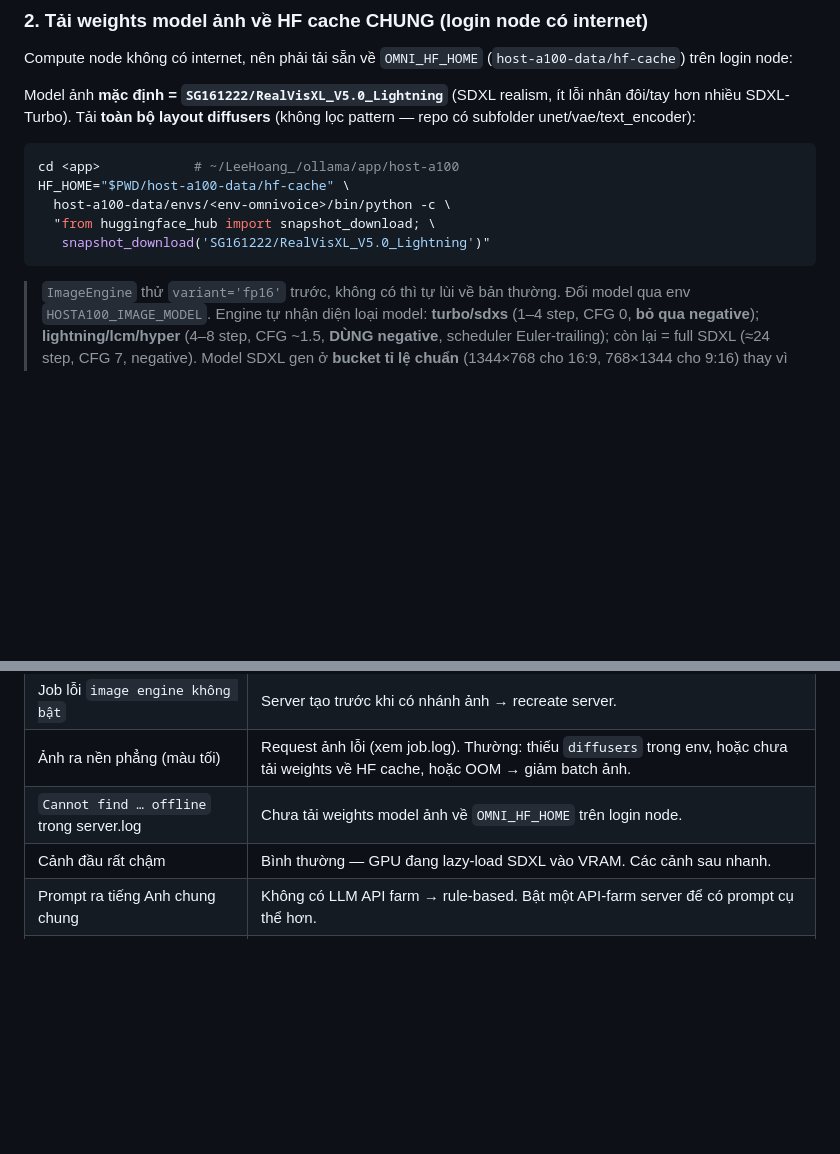
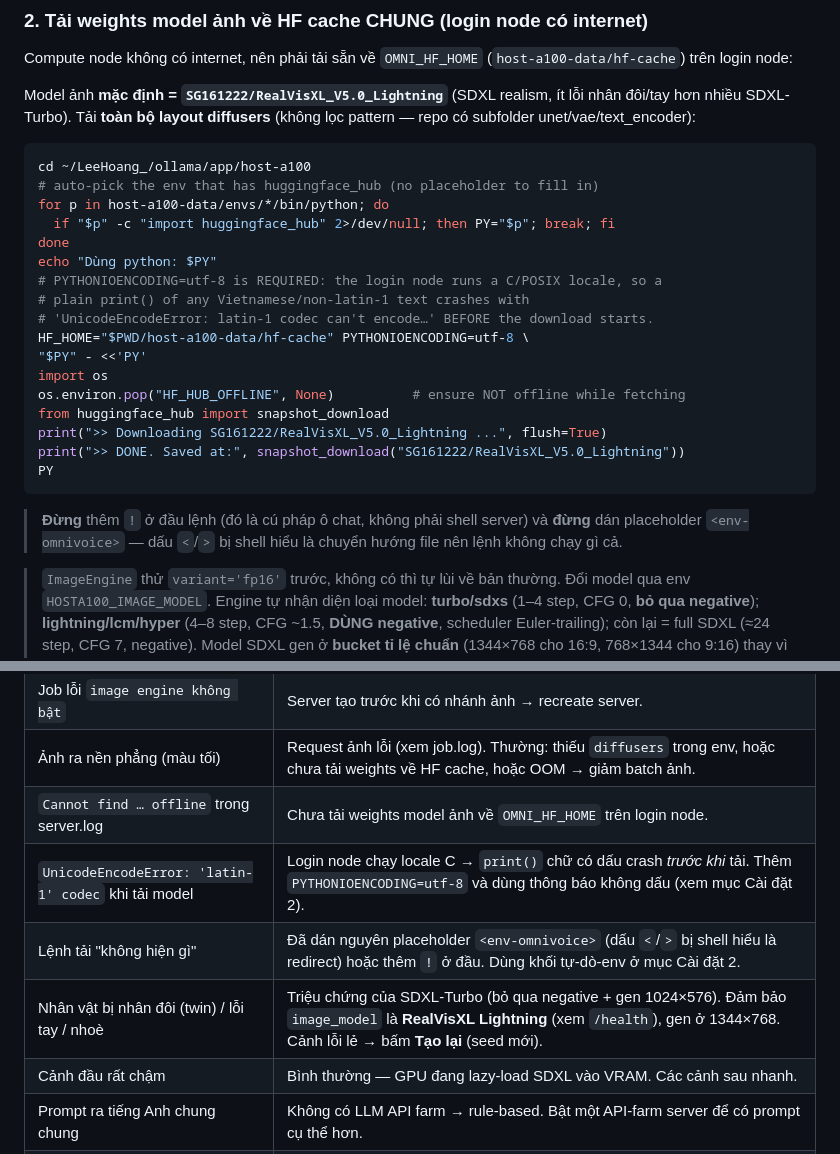
Before and after one commit to truong-vip-pro-max-ultra/host-a100, a Markdown page: docs/TOOLS_VIDEO.md, 2 parts joined by grey strips. Drawn GitHub-style; blank space fills up the shorter version.

Commit message:
docs: locale-safe model download + RealVisXL setup notes (README + TOOLS_VIDEO)
Document the C-locale gotcha (PYTHONIOENCODING=utf-8 + ASCII prints, no leading
!, no <placeholder> in shell commands) and the auto-detect-env download snippet
for SG161222/RealVisXL_V5.0_Lightning. Add troubleshooting rows for the latin-1
download crash, the "no output" placeholder mistake, and the twin/duplicate
symptom. README image-model step updated to RealVisXL Lightning.

Co-Authored-By: Claude Opus 4.8 <noreply@anthropic.com>

````diff
--- a/docs/TOOLS_VIDEO.md
+++ b/docs/TOOLS_VIDEO.md
@@ -76,12 +76,28 @@ nhân đôi/tay hơn nhiều SDXL-Turbo). Tải **toàn bộ layout diffusers**
 pattern — repo có subfolder unet/vae/text_encoder):
 
 ```bash
-cd <app>            # ~/LeeHoang_/ollama/app/host-a100
-HF_HOME="$PWD/host-a100-data/hf-cache" \
-  host-a100-data/envs/<env-omnivoice>/bin/python -c \
-  "from huggingface_hub import snapshot_download; \
-   snapshot_download('SG161222/RealVisXL_V5.0_Lightning')"
+cd ~/LeeHoang_/ollama/app/host-a100
+# auto-pick the env that has huggingface_hub (no placeholder to fill in)
+for p in host-a100-data/envs/*/bin/python; do
+  if "$p" -c "import huggingface_hub" 2>/dev/null; then PY="$p"; break; fi
+done
+echo "Dùng python: $PY"
+# PYTHONIOENCODING=utf-8 is REQUIRED: the login node runs a C/POSIX locale, so a
+# plain print() of any Vietnamese/non-latin-1 text crashes with
+# 'UnicodeEncodeError: latin-1 codec can't encode…' BEFORE the download starts.
+HF_HOME="$PWD/host-a100-data/hf-cache" PYTHONIOENCODING=utf-8 \
+"$PY" - <<'PY'
+import os
+os.environ.pop("HF_HUB_OFFLINE", None)          # ensure NOT offline while fetching
+from huggingface_hub import snapshot_download
+print(">> Downloading SG161222/RealVisXL_V5.0_Lightning ...", flush=True)
+print(">> DONE. Saved at:", snapshot_download("SG161222/RealVisXL_V5.0_Lightning"))
+PY
 ```
+
+> **Đừng** thêm `!` ở đầu lệnh (đó là cú pháp ô chat, không phải shell server) và
+> **đừng** dán placeholder `<env-omnivoice>` — dấu `<`/`>` bị shell hiểu là chuyển
+> hướng file nên lệnh không chạy gì cả.
 
 > `ImageEngine` thử `variant='fp16'` trước, không có thì tự lùi về bản thường.
 > Đổi model qua env `HOSTA100_IMAGE_MODEL`. Engine tự nhận diện loại model:
@@ -252,6 +268,9 @@ DETACHED restart app**. Chỉ khi đổi `--image-model`/model/quant/env của G
 | Job lỗi `image engine không bật` | Server tạo trước khi có nhánh ảnh → recreate server. |
 | Ảnh ra nền phẳng (màu tối) | Request ảnh lỗi (xem job.log). Thường: thiếu `diffusers` trong env, hoặc chưa tải weights về HF cache, hoặc OOM → giảm batch ảnh. |
 | `Cannot find … offline` trong server.log | Chưa tải weights model ảnh về `OMNI_HF_HOME` trên login node. |
+| `UnicodeEncodeError: 'latin-1' codec` khi tải model | Login node chạy locale C → `print()` chữ có dấu crash *trước khi* tải. Thêm `PYTHONIOENCODING=utf-8` và dùng thông báo không dấu (xem mục Cài đặt 2). |
+| Lệnh tải "không hiện gì" | Đã dán nguyên placeholder `<env-omnivoice>` (dấu `<`/`>` bị shell hiểu là redirect) hoặc thêm `!` ở đầu. Dùng khối tự-dò-env ở mục Cài đặt 2. |
+| Nhân vật bị nhân đôi (twin) / lỗi tay / nhoè | Triệu chứng của SDXL-Turbo (bỏ qua negative + gen 1024×576). Đảm bảo `image_model` là **RealVisXL Lightning** (xem `/health`), gen ở 1344×768. Cảnh lỗi lẻ → bấm **Tạo lại** (seed mới). |
 | Cảnh đầu rất chậm | Bình thường — GPU đang lazy-load SDXL vào VRAM. Các cảnh sau nhanh. |
 | Prompt ra tiếng Anh chung chung | Không có LLM API farm → rule-based. Bật một API-farm server để có prompt cụ thể hơn. |
 | OOM khi vừa chạy ảnh vừa chạy giọng | SDXL + OmniVoice cùng card. Giảm batch ảnh/giọng, hoặc dùng card ≥40GB. |
````
Also changed, not shown: README.md (+12 -4 lines).
